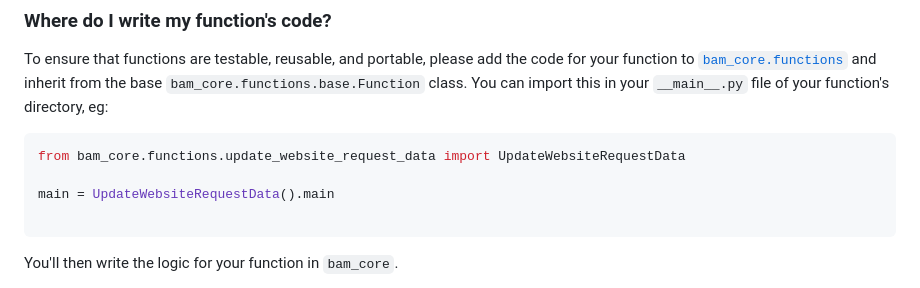
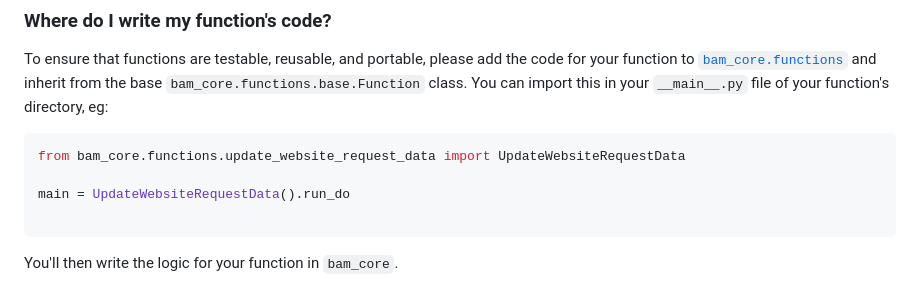
Before and after one commit to bushwickayudamutua/bam-automation, a Markdown page: functions/README.md, the part around the change. Rendered like a GitHub page.

Commit message:
fix: function readme

````diff
--- a/functions/README.md
+++ b/functions/README.md
@@ -67,7 +67,7 @@ To ensure that functions are testable, reusable, and portable, please add the co
 ```python
 from bam_core.functions.update_website_request_data import UpdateWebsiteRequestData
 
-main = UpdateWebsiteRequestData().main
+main = UpdateWebsiteRequestData().run_do
 
 ```
 
````
